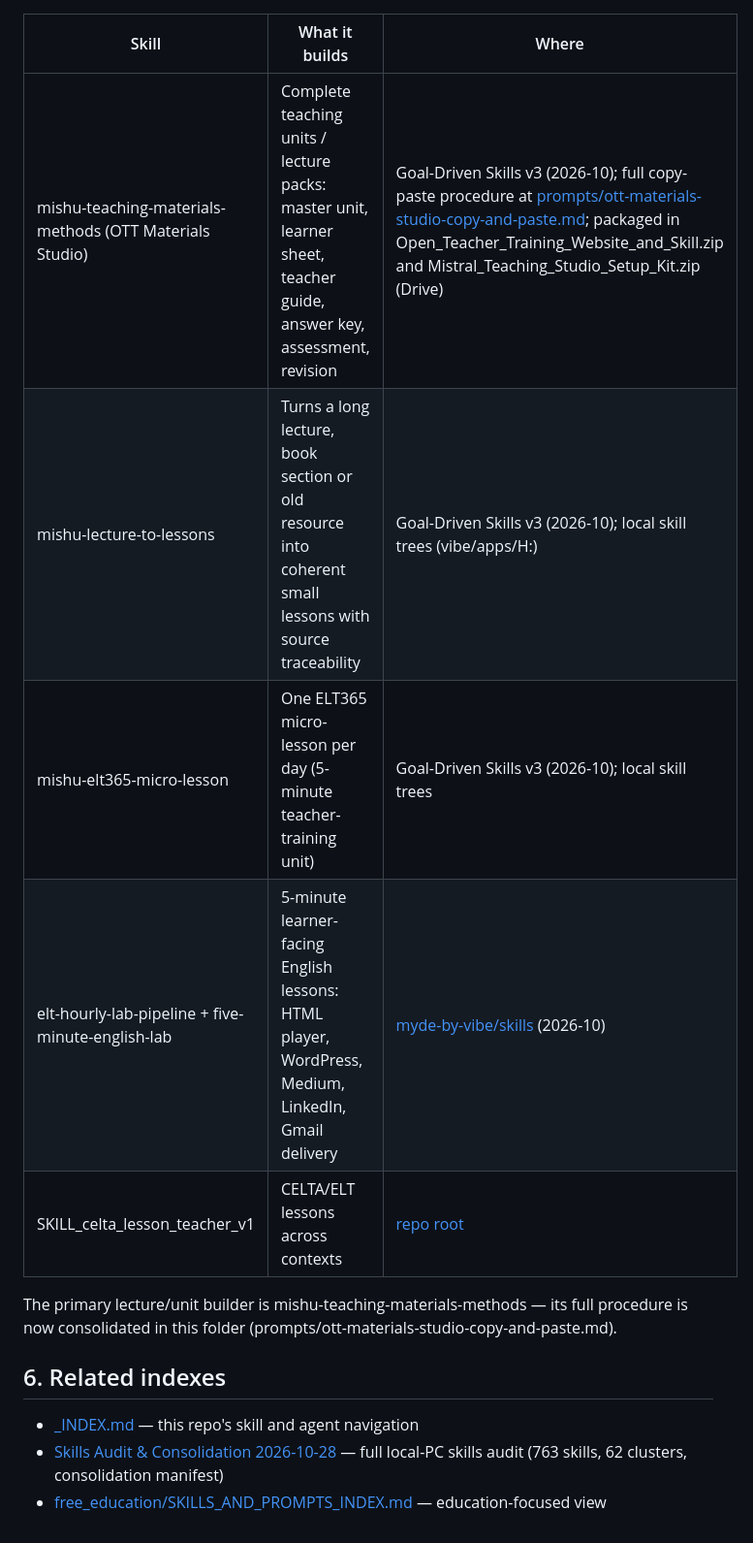
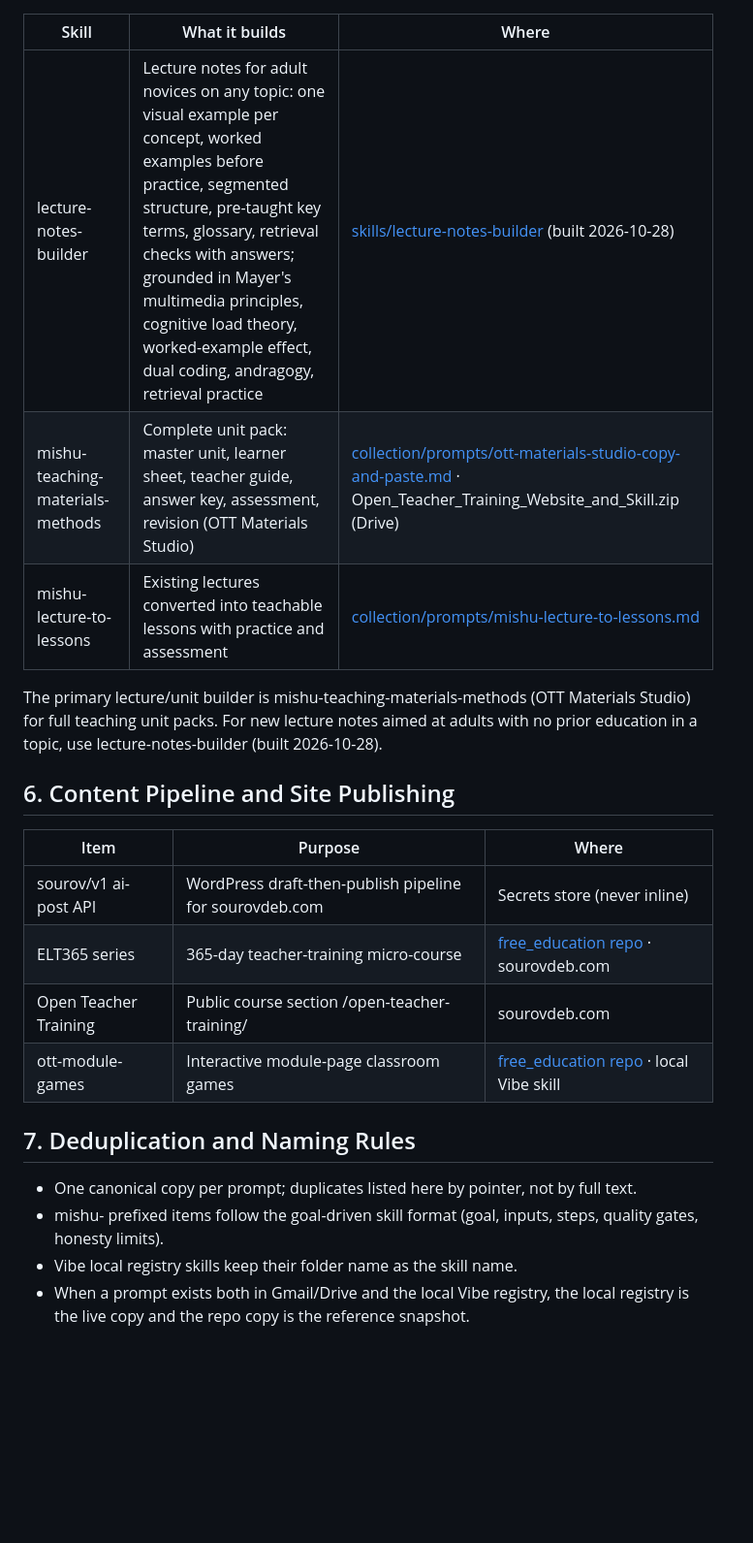
Before and after one commit to sourovdeb/ai_agent_skills, a Markdown page: collection/README.md, the part around one of its changes. Shown at 97% size. GitHub-like rendering; blank space fills up the shorter version.

```diff
--- a/collection/README.md
+++ b/collection/README.md
@@ -75,16 +119,24 @@ Binary ZIP collections (Goal-Driven Skills, Open Teacher Training kits, Writer s
 
 | Skill | What it builds | Where |
 |---|---|---|
-| mishu-teaching-materials-methods (OTT Materials Studio) | Complete teaching units / lecture packs: master unit, learner sheet, teacher guide, answer key, assessment, revision | Goal-Driven Skills v3 (2026-10); full copy-paste procedure at [prompts/ott-materials-studio-copy-and-paste.md](prompts/ott-materials-studio-copy-and-paste.md); packaged in Open_Teacher_Training_Website_and_Skill.zip and Mistral_Teaching_Studio_Setup_Kit.zip (Drive) |
-| mishu-lecture-to-lessons | Turns a long lecture, book section or old resource into coherent small lessons with source traceability | Goal-Driven Skills v3 (2026-10); local skill trees (vibe/apps/H:) |
-| mishu-elt365-micro-lesson | One ELT365 micro-lesson per day (5-minute teacher-training unit) | Goal-Driven Skills v3 (2026-10); local skill trees |
-| elt-hourly-lab-pipeline + five-minute-english-lab | 5-minute learner-facing English lessons: HTML player, WordPress, Medium, LinkedIn, Gmail delivery | [myde-by-vibe/skills](https://github.com/sourovdeb/myde-by-vibe/tree/main/skills) (2026-10) |
-| SKILL_celta_lesson_teacher_v1 | CELTA/ELT lessons across contexts | [repo root](https://github.com/sourovdeb/ai_agent_skills/blob/main/SKILL_celta_lesson_teacher_v1.md) |
+| lecture-notes-builder | Lecture notes for adult novices on any topic: one visual example per concept, worked examples before practice, segmented structure, pre-taught key terms, glossary, retrieval checks with answers; grounded in Mayer's multimedia principles, cognitive load theory, worked-example effect, dual coding, andragogy, retrieval practice | [skills/lecture-notes-builder](https://github.com/sourovdeb/ai_agent_skills/tree/main/skills/lecture-notes-builder) (built 2026-10-28) |
+| mishu-teaching-materials-methods | Complete unit pack: master unit, learner sheet, teacher guide, answer key, assessment, revision (OTT Materials Studio) | [collection/prompts/ott-materials-studio-copy-and-paste.md](prompts/ott-materials-studio-copy-and-paste.md) · Open_Teacher_Training_Website_and_Skill.zip (Drive) |
+| mishu-lecture-to-lessons | Existing lectures converted into teachable lessons with practice and assessment | [collection/prompts/mishu-lecture-to-lessons.md](prompts/mishu-lecture-to-lessons.md) |
 
-The primary lecture/unit builder is mishu-teaching-materials-methods — its full procedure is now consolidated in this folder (prompts/ott-materials-studio-copy-and-paste.md).
+The primary lecture/unit builder is mishu-teaching-materials-methods (OTT Materials Studio) for full teaching unit packs. For new lecture notes aimed at adults with no prior education in a topic, use lecture-notes-builder (built 2026-10-28).
 
-## 6. Related indexes
+## 6. Content Pipeline and Site Publishing
 
-- [_INDEX.md](../_INDEX.md) — this repo's skill and agent navigation
-- [Skills Audit & Consolidation 2026-10-28](https://github.com/sourovdeb/myde-by-vibe/blob/main/sessions/2026-10-28-skills-audit-consolidation.md) — full local-PC skills audit (763 skills, 62 clusters, consolidation manifest)
-- [free_education/SKILLS_AND_PROMPTS_INDEX.md](https://github.com/sourovdeb/free_education/blob/main/SKILLS_AND_PROMPTS_INDEX.md) — education-focused view
+| Item | Purpose | Where |
+|---|---|---|
+| sourov/v1 ai-post API | WordPress draft-then-publish pipeline for sourovdeb.com | Secrets store (never inline) |
+| ELT365 series | 365-day teacher-training micro-course | [free_education repo](https://github.com/sourovdeb/free_education) · sourovdeb.com |
+| Open Teacher Training | Public course section /open-teacher-training/ | sourovdeb.com |
+| ott-module-games | Interactive module-page classroom games | [free_education repo](https://github.com/sourovdeb/free_education) · local Vibe skill |
+
+## 7. Deduplication and Naming Rules
+
+- One canonical copy per prompt; duplicates listed here by pointer, not by full text.
+- mishu- prefixed items follow the goal-driven skill format (goal, inputs, steps, quality gates, honesty limits).
+- Vibe local registry skills keep their folder name as the skill name.
+- When a prompt exists both in Gmail/Drive and the local Vibe registry, the local registry is the live copy and the repo copy is the reference snapshot.
```
Also changed, not shown: other parts of collection/README.md (+103 -59 lines).
